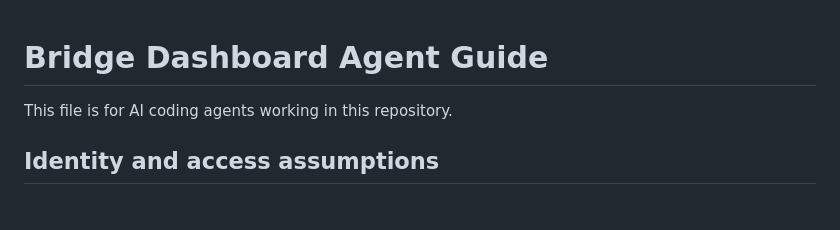
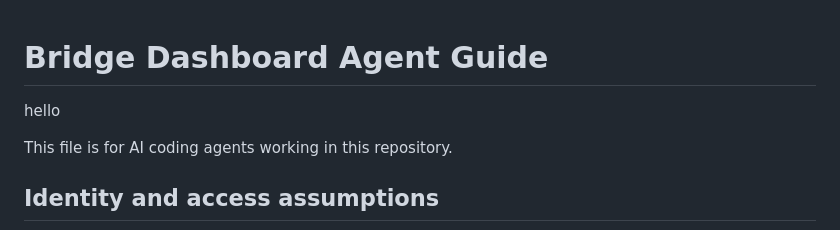
Before and after one commit to Gabe-Mirsky/bridge-dashboard, a Markdown page: AGENTS.md, the part around the change. Rendered like a GitHub page; blank space fills up the shorter version.

Commit message:
I added hello

```diff
--- a/AGENTS.md
+++ b/AGENTS.md
@@ -1,4 +1,5 @@
 # Bridge Dashboard Agent Guide
+hello
 
 This file is for AI coding agents working in this repository.
 
```
